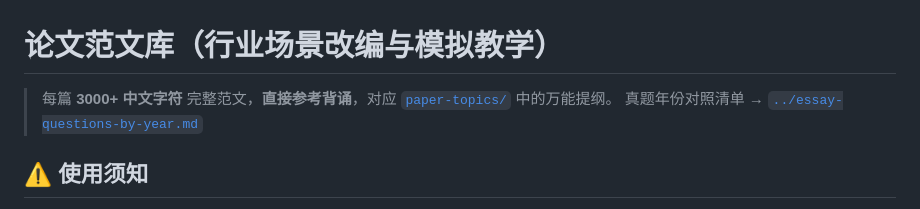
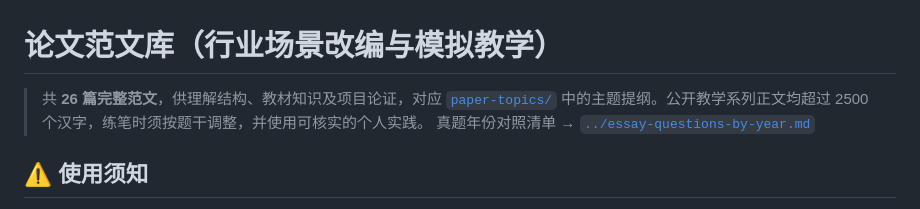
Before and after one commit to PeterGuy326/senior-software-architect-review, a Markdown page: past-papers/paper-samples/README.md, the part around the change. Drawn GitHub-style.

Commit message:
docs: correct public essay length guidance

```diff
--- a/past-papers/paper-samples/README.md
+++ b/past-papers/paper-samples/README.md
@@ -1,6 +1,6 @@
 # 论文范文库（行业场景改编与模拟教学）
 
-> 每篇 **3000+ 中文字符** 完整范文，**直接参考背诵**，对应 [`paper-topics/`](../paper-topics/) 中的万能提纲。
+> 共 **26 篇完整范文**，供理解结构、教材知识及项目论证，对应 [`paper-topics/`](../paper-topics/) 中的主题提纲。公开教学系列正文均超过 2500 个汉字，练笔时须按题干调整，并使用可核实的个人实践。
 > 真题年份对照清单 → [`../essay-questions-by-year.md`](../essay-questions-by-year.md)
 
 ## ⚠️ 使用须知
```
